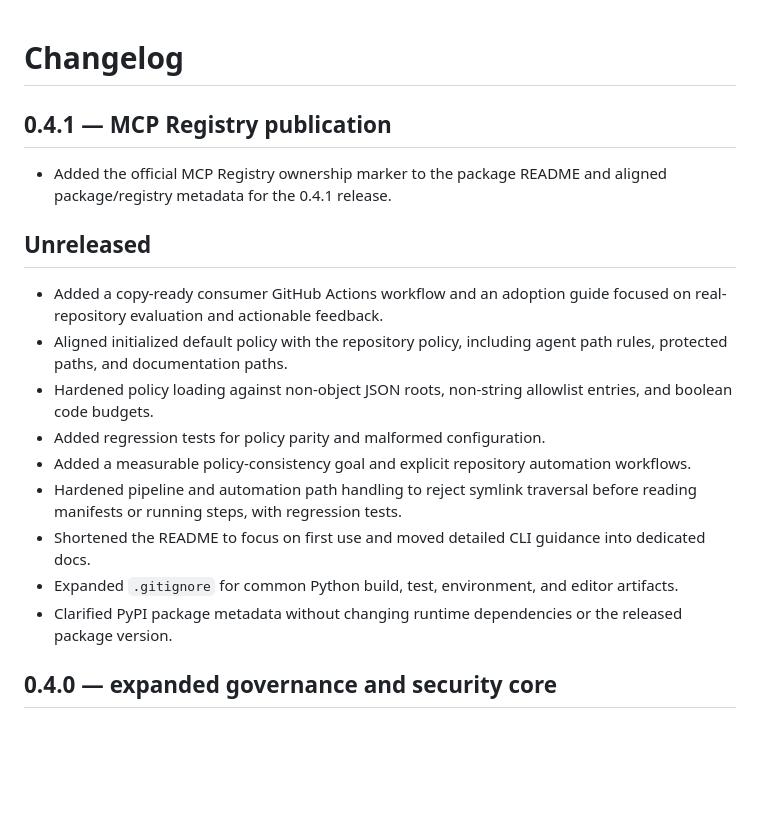
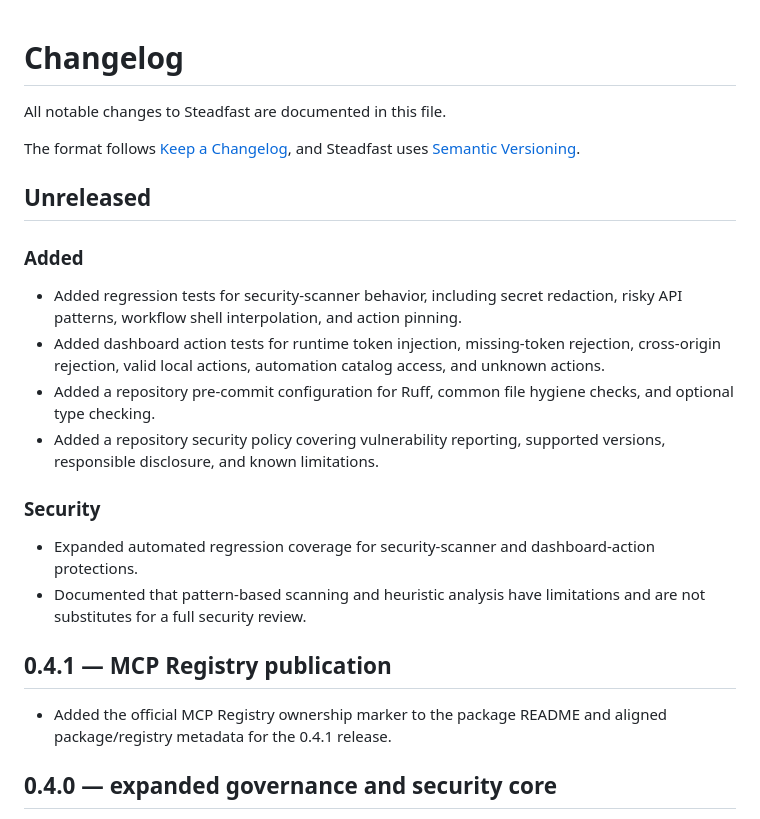
Before and after one commit to rllibo833-sudo/Steadfast, a Markdown page: CHANGELOG.md, the part around the change. Rendered like a GitHub page; blank space fills up the shorter version.

Commit message:
docs: update changelog with current security work

```diff
--- a/CHANGELOG.md
+++ b/CHANGELOG.md
@@ -1,19 +1,23 @@
 # Changelog
+
+All notable changes to Steadfast are documented in this file.
+
+The format follows [Keep a Changelog](https://keepachangelog.com/en/1.1.0/), and Steadfast uses [Semantic Versioning](https://semver.org/spec/v2.0.0.html).
+
+## Unreleased
+
+### Added
+- Added regression tests for security-scanner behavior, including secret redaction, risky API patterns, workflow shell interpolation, and action pinning.
+- Added dashboard action tests for runtime token injection, missing-token rejection, cross-origin rejection, valid local actions, automation catalog access, and unknown actions.
+- Added a repository pre-commit configuration for Ruff, common file hygiene checks, and optional type checking.
+- Added a repository security policy covering vulnerability reporting, supported versions, responsible disclosure, and known limitations.
+
+### Security
+- Expanded automated regression coverage for security-scanner and dashboard-action protections.
+- Documented that pattern-based scanning and heuristic analysis have limitations and are not substitutes for a full security review.
 
 ## 0.4.1 — MCP Registry publication
 - Added the official MCP Registry ownership marker to the package README and aligned package/registry metadata for the 0.4.1 release.
-
-## Unreleased
-- Added a copy-ready consumer GitHub Actions workflow and an adoption guide focused on real-repository evaluation and actionable feedback.
-- Aligned initialized default policy with the repository policy, including agent path rules, protected paths, and documentation paths.
-- Hardened policy loading against non-object JSON roots, non-string allowlist entries, and boolean code budgets.
-- Added regression tests for policy parity and malformed configuration.
-- Added a measurable policy-consistency goal and explicit repository automation workflows.
-- Hardened pipeline and automation path handling to reject symlink traversal before reading manifests or running steps, with regression tests.
-- Shortened the README to focus on first use and moved detailed CLI guidance into dedicated docs.
-- Expanded `.gitignore` for common Python build, test, environment, and editor artifacts.
-- Clarified PyPI package metadata without changing runtime dependencies or the released package version.
-
 
 ## 0.4.0 — expanded governance and security core
 - Added conservative local secret-pattern checks and workflow trust-boundary warnings.
```
